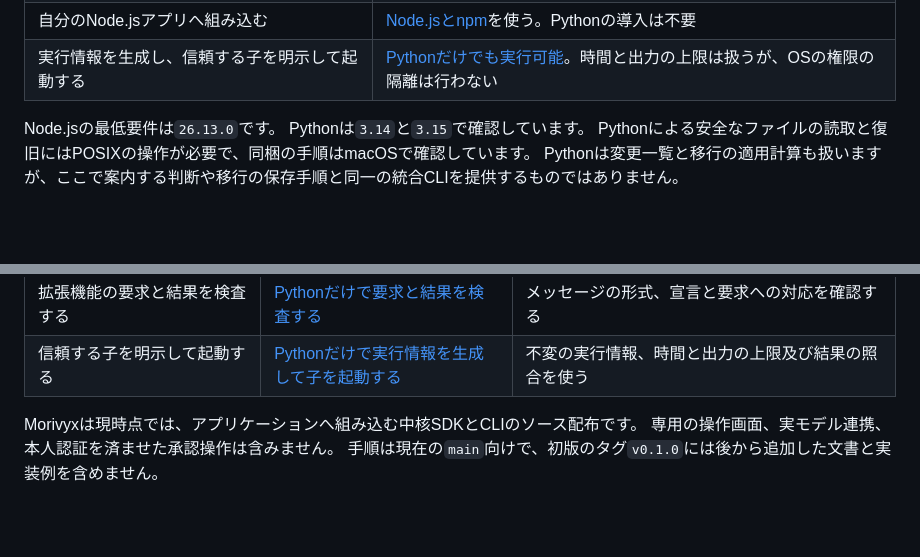
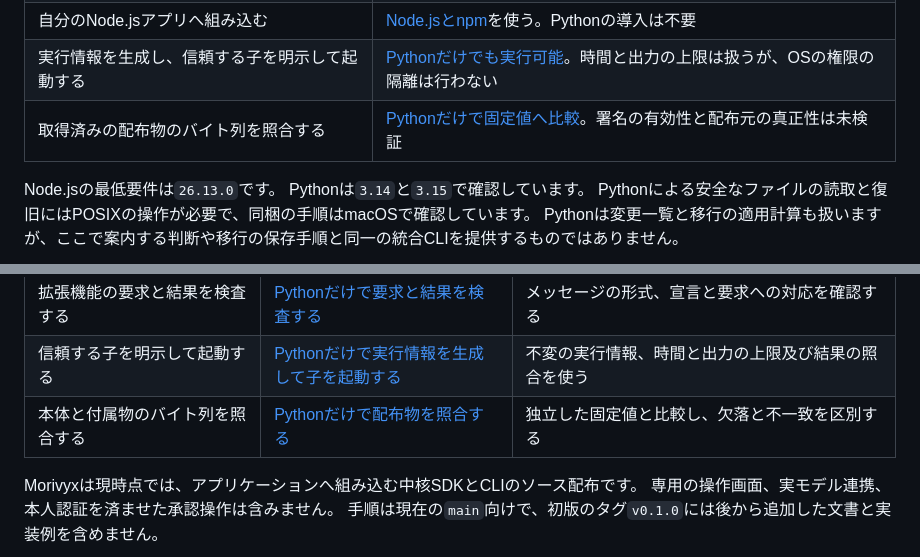
Before and after one commit to koukemo/morivyx, a Markdown page: docs/tutorials/README.md, 2 parts joined by grey strips. GitHub-like rendering; blank space fills up the shorter version.

```diff
--- a/docs/tutorials/README.md
+++ b/docs/tutorials/README.md
@@ -23,6 +23,7 @@ description: 判断の保存、Schemaの移行、正本の出力と復元及びP
 | 正本を出力する、受け取ったJSONを新しい先へ復旧する | [出力と復旧にはPythonだけ](backup-restore.md)を使える。手順のサンプルを最初から作る場合はNode.jsも使う |
 | 自分のNode.jsアプリへ組み込む | [Node.jsとnpm](installed-node.md)を使う。Pythonの導入は不要 |
 | 実行情報を生成し、信頼する子を明示して起動する | [Pythonだけでも実行可能](python-plugin-runtime.md)。時間と出力の上限は扱うが、OSの権限の隔離は行わない |
+| 取得済みの配布物のバイト列を照合する | [Pythonだけで固定値へ比較](python-plugin-supply-chain.md)。署名の有効性と配布元の真正性は未検証 |
 
 Node.jsの最低要件は`26.13.0`です。
 Pythonは`3.14`と`3.15`で確認しています。
@@ -62,6 +63,7 @@ python3 packages/portable-core/package_records.py /path/to/project/.morivyx
 | 拡張機能の要求を許可情報へ照合する | [Pythonだけで実行側の許可情報へ照合する](python-plugin-host-policy.md) | 権限の包含と資源上限を静的に照合する |
 | 拡張機能の要求と結果を検査する | [Pythonだけで要求と結果を検査する](python-plugin-messages.md) | メッセージの形式、宣言と要求への対応を確認する |
 | 信頼する子を明示して起動する | [Pythonだけで実行情報を生成して子を起動する](python-plugin-runtime.md) | 不変の実行情報、時間と出力の上限及び結果の照合を使う |
+| 本体と付属物のバイト列を照合する | [Pythonだけで配布物を照合する](python-plugin-supply-chain.md) | 独立した固定値と比較し、欠落と不一致を区別する |
 
 Morivyxは現時点では、アプリケーションへ組み込む中核SDKとCLIのソース配布です。
 専用の操作画面、実モデル連携、本人認証を済ませた承認操作は含みません。
```
Also changed, not shown: README.md (+1 -1 lines), docs/tutorials/python-plugin-supply-chain.md (added, +110 -0 lines), packages/portable-core/README.md (+4 -1 lines), docs/diagrams/python-plugin-supply-chain.png (added), 5 other files.
